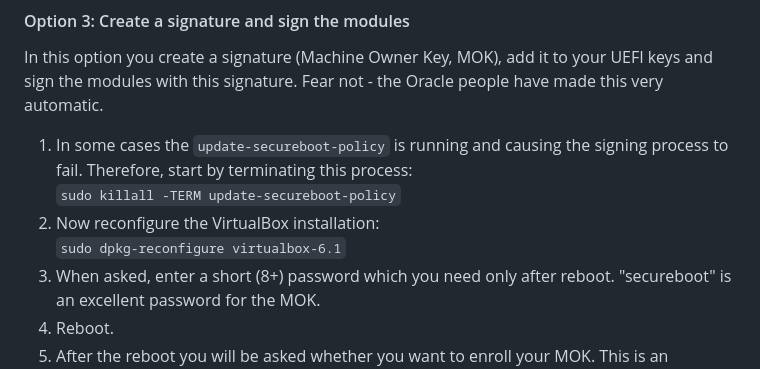
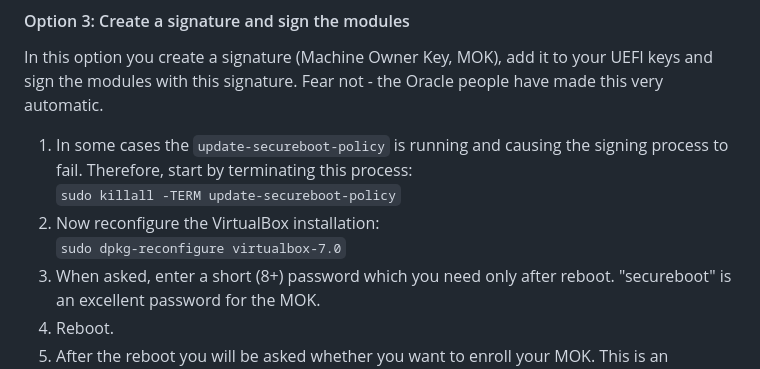
Before and after one commit to digabi/ytl-linux, a Markdown page: INSTALL.md, the part around the change. Drawn GitHub-style.

Commit message:
Updated VirtualBox version number in install documentation

```diff
--- a/INSTALL.md
+++ b/INSTALL.md
@@ -96,7 +96,7 @@ In this option you create a signature (Machine Owner Key, MOK), add it to your U
  1. In some cases the `update-secureboot-policy` is running and causing the signing process to fail. Therefore, start by terminating this process:\
    `sudo killall -TERM update-secureboot-policy`
  1. Now reconfigure the VirtualBox installation:\
-   `sudo dpkg-reconfigure virtualbox-6.1`
+   `sudo dpkg-reconfigure virtualbox-7.0`
  1. When asked, enter a short (8+) password which you need only after reboot. "secureboot" is an excellent password for the MOK.
  1. Reboot.
  1. After the reboot you will be asked whether you want to enroll your MOK. This is an example process in some Dell and HP models, but your mileage may vary:
```
